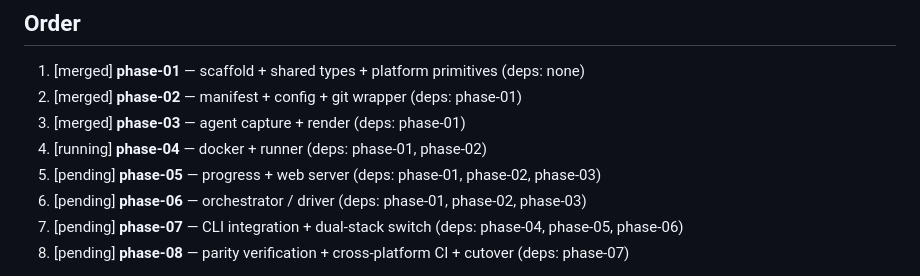
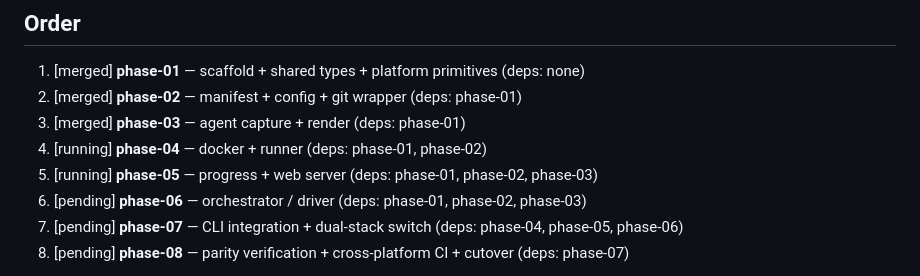
Before and after one commit to jopnick/claudopilot, a Markdown page: roadmap/EXECUTION-MANIFEST.md, the part around the change. Drawn GitHub-style.

Commit message:
chore(loop): phase-05 -> running

```diff
--- a/roadmap/EXECUTION-MANIFEST.md
+++ b/roadmap/EXECUTION-MANIFEST.md
@@ -50,7 +50,7 @@ The real contract lives in `prompts/worker.md` (+ the `worker.project.md` overla
 2. [merged] **phase-02** — manifest + config + git wrapper (deps: phase-01)
 3. [merged] **phase-03** — agent capture + render (deps: phase-01)
 4. [running] **phase-04** — docker + runner (deps: phase-01, phase-02)
-5. [pending] **phase-05** — progress + web server (deps: phase-01, phase-02, phase-03)
+5. [running] **phase-05** — progress + web server (deps: phase-01, phase-02, phase-03)
 6. [pending] **phase-06** — orchestrator / driver (deps: phase-01, phase-02, phase-03)
 7. [pending] **phase-07** — CLI integration + dual-stack switch (deps: phase-04, phase-05, phase-06)
 8. [pending] **phase-08** — parity verification + cross-platform CI + cutover (deps: phase-07)
```
